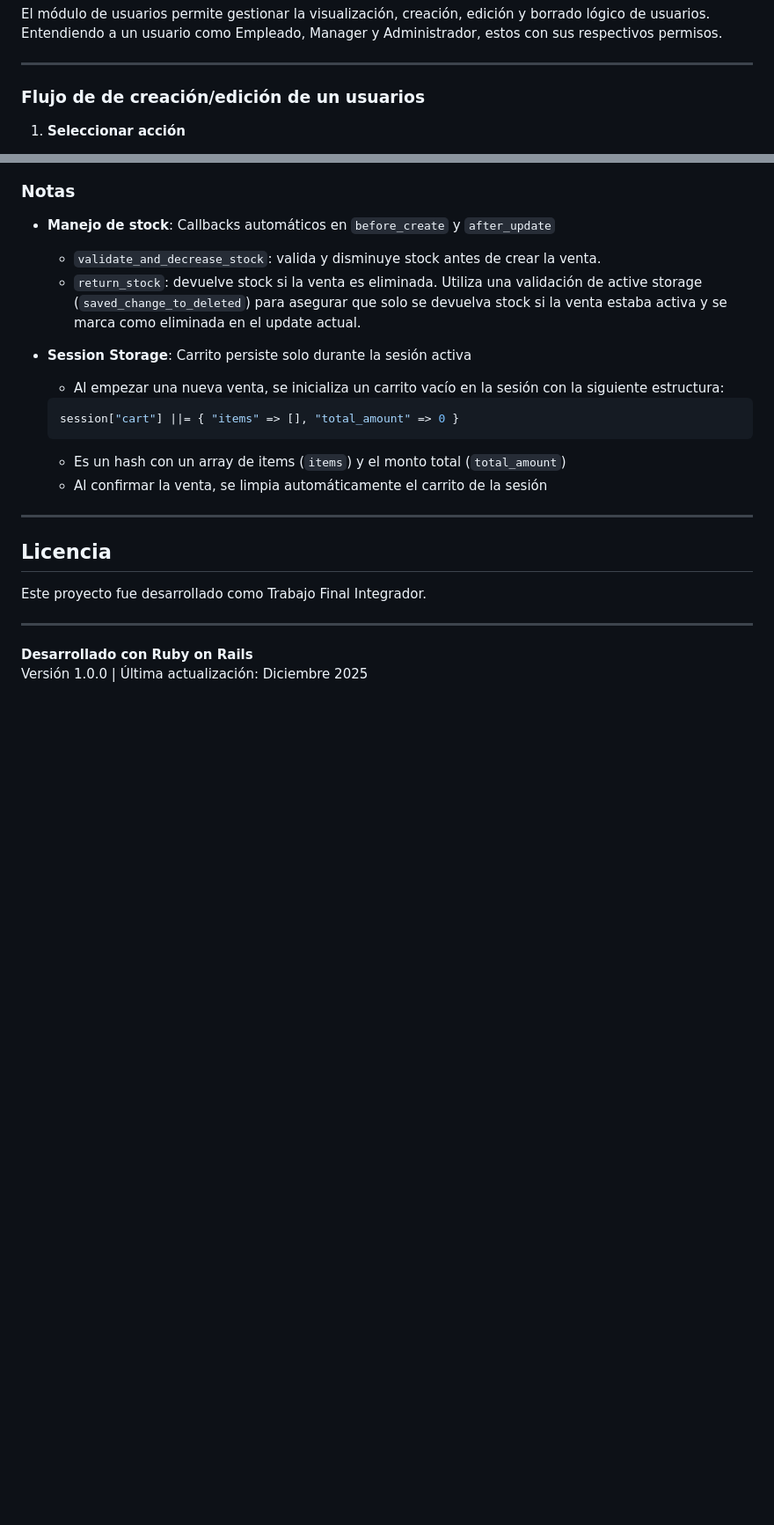
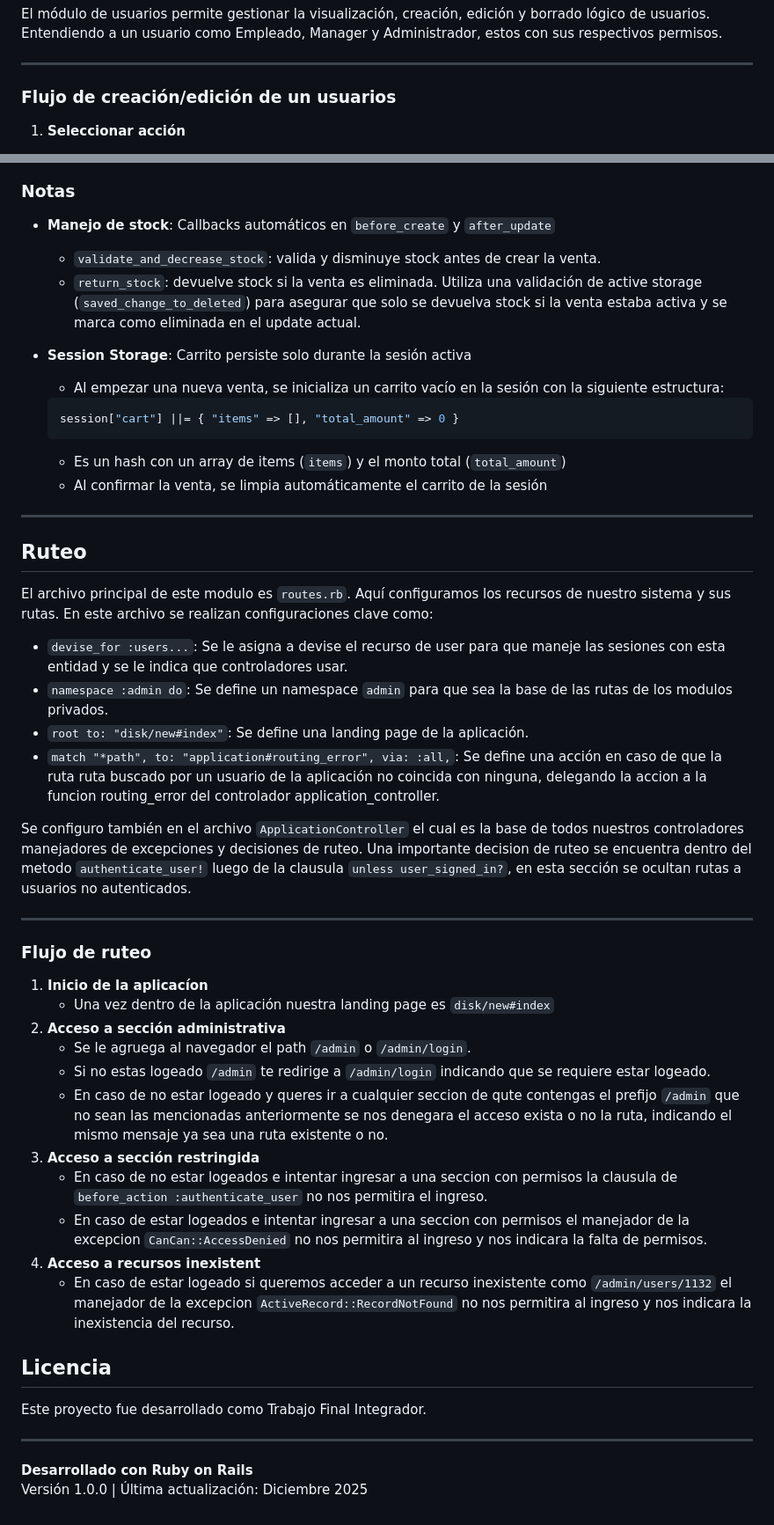
Before and after one commit to BautistaRosli/TFI-Ruby, a Markdown page: README.md, 2 parts joined by grey strips. Shown: that part at 88% size. Drawn GitHub-style; blank space fills up the shorter version.

Commit message:
Agrego seccion de ruteo y completo parte de graficos

```diff
--- a/README.md
+++ b/README.md
@@ -165,7 +165,7 @@ El módulo de usuarios permite gestionar la visualización, creación, edición
 
 ---
 
-###  Flujo de de creación/edición de un usuarios
+###  Flujo de creación/edición de un usuarios
 1. **Seleccionar acción**
    - En caso de creación al ser un administrador o manager se presentará al final del listado de usuarios un botón para crear un usuario.
    - En caso de la edición se podrá a esta vista si se selecciona un usuario ajeno (si se tiene permiso) o al detalle de uno mismo.
@@ -337,6 +356,38 @@ El módulo de ventas permite gestionar el proceso completo de venta de discos, d
 
 ---
 
+## Ruteo
+
+El archivo principal de este modulo es `routes.rb`. Aquí configuramos los recursos de nuestro sistema y sus rutas.
+En este archivo se realizan configuraciones clave como:
+- `devise_for :users...`: Se le asigna a devise el recurso de user para que maneje las sesiones con esta entidad y se le indica que controladores usar.
+- `namespace :admin do`: Se define un namespace `admin` para que sea la base de las rutas de los modulos privados.
+- `root to: "disk/new#index"`: Se define una landing page de la aplicación.
+- `match "*path", to: "application#routing_error", via: :all,`: Se define una acción en caso de que la ruta ruta buscado por un usuario de la aplicación no coincida con ninguna, delegando la accion a la funcion routing_error del controlador application_controller.
+
+Se configuro también en el archivo `ApplicationController` el cual es la base de todos nuestros controladores manejadores de excepciones y decisiones de ruteo. Una importante decision de ruteo se encuentra dentro del metodo `authenticate_user!` luego de la clausula `unless user_signed_in?`, en esta sección se ocultan rutas a usuarios no autenticados.
+
+---
+
+### Flujo de ruteo
+
+1. **Inicio de la aplicacíon**
+   - Una vez dentro de la aplicación nuestra landing page es `disk/new#index`
+2. **Acceso a sección administrativa**
+   - Se le agruega al navegador el path `/admin` o `/admin/login`.
+   - Si no estas logeado `/admin` te redirige a `/admin/login` indicando que se requiere estar logeado.
+   - En caso de no estar logeado y queres ir a cualquier seccion de qute contengas el prefijo `/admin` que no sean las mencionadas anteriormente
+   se nos denegara el acceso exista o no la ruta, indicando el mismo mensaje ya sea una ruta existente o no.
+3. **Acceso a sección restringida**
+   - En caso de no estar logeados e intentar ingresar a una seccion con permisos la clausula de `before_action :authenticate_user`
+   no nos permitira el ingreso.
+   - En caso de estar logeados e intentar ingresar a una seccion con permisos el manejador de la excepcion `CanCan::AccessDenied` no nos permitira al ingreso y nos indicara la falta de permisos.
+4. **Acceso a recursos inexistent**
+   - En caso de estar logeado si queremos acceder a un recurso inexistente como `/admin/users/1132` el manejador de la excepcion `ActiveRecord::RecordNotFound` no nos permitira al ingreso y nos indicara la inexistencia del recurso.
+
+
+
+
 ## Licencia
 
 Este proyecto fue desarrollado como Trabajo Final Integrador.
```
Also changed, not shown: other parts of README.md (+19 -0 lines).
